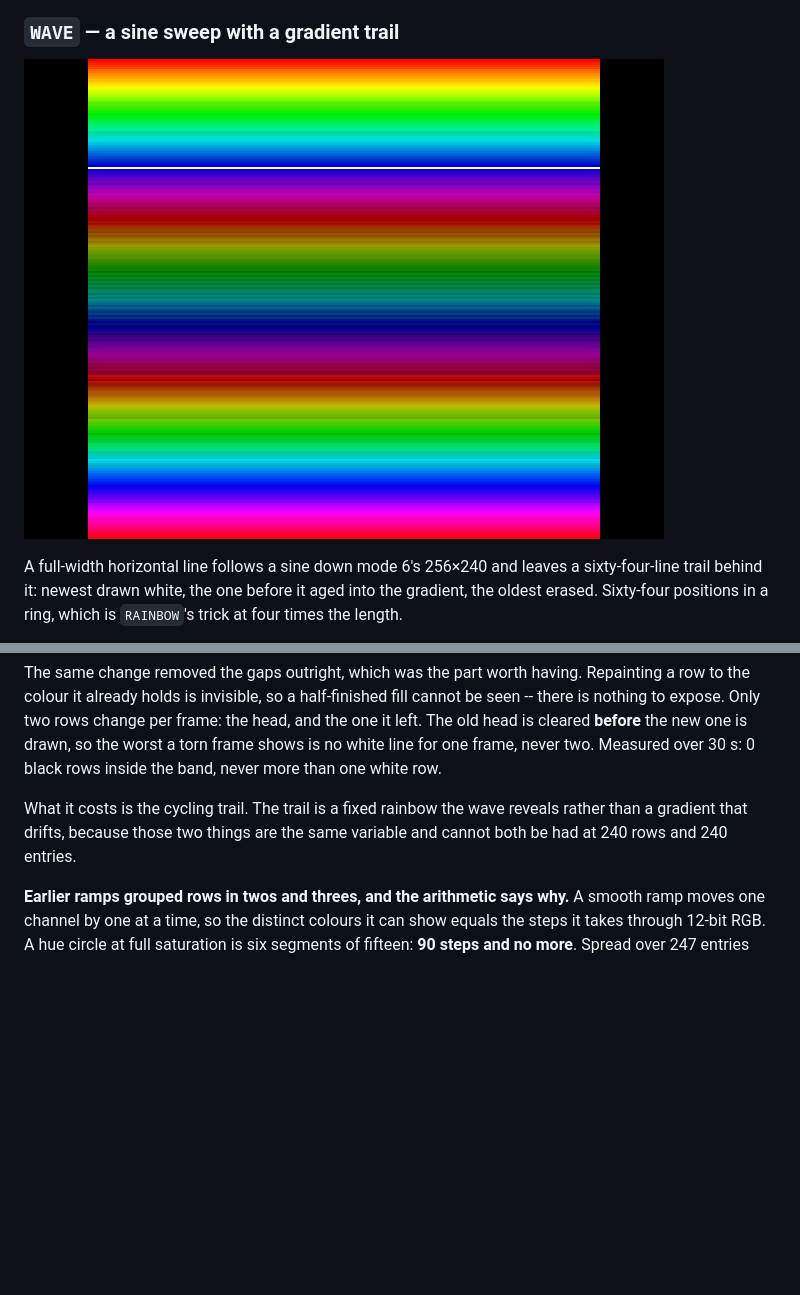
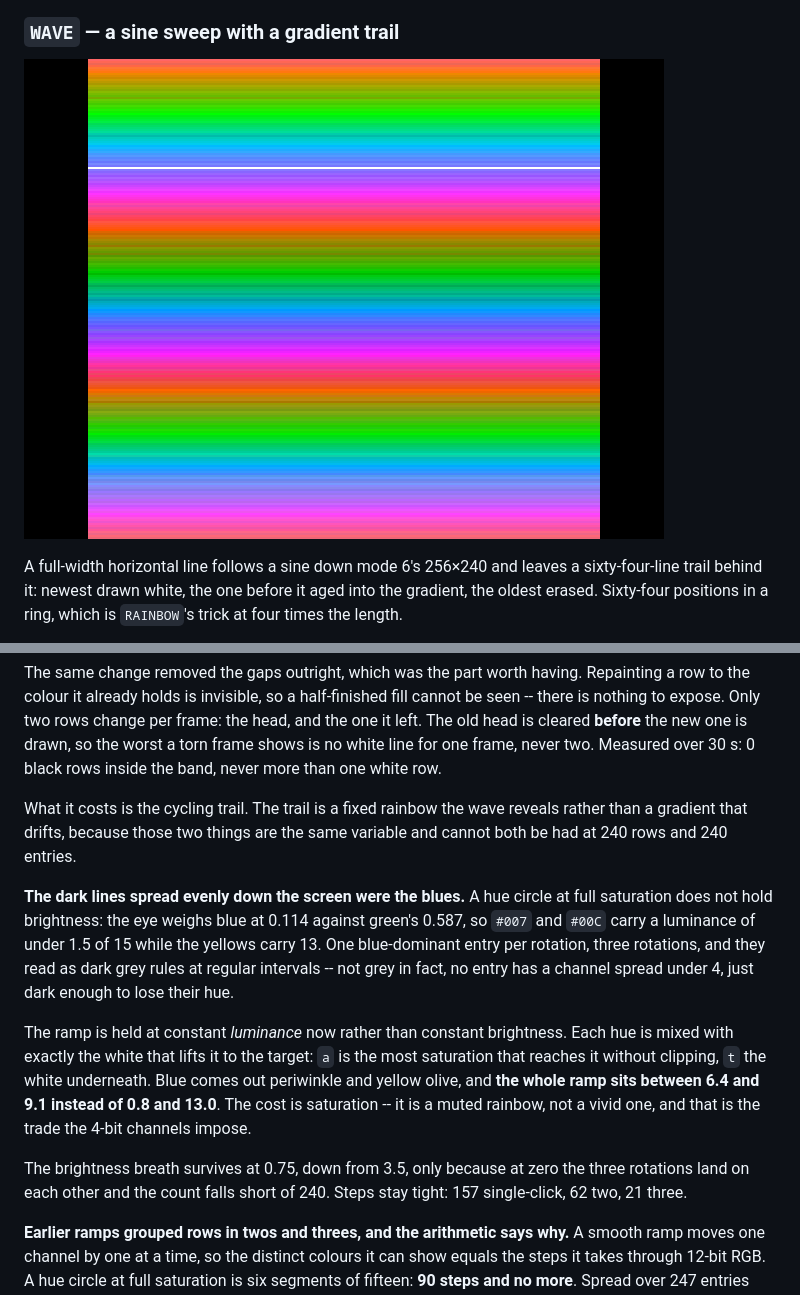
Before and after one commit to tomcoolpxl/cool8-cpu, a Markdown page: docs/14-demos.md, 2 parts joined by grey strips. Rendered like a GitHub page; pictures changed too: docs/img/demo-wave.png; blank space fills up the shorter version.

Commit message:
WAVE: the dark lines were the blues, so the ramp holds luminance now
Measured before changing anything: luminance ran 0.8 to 13.0 of 15
across the ramp. A hue circle at full saturation does not hold
brightness -- the eye weighs blue at 0.114 against green's 0.587, so the
blue-dominant entries carried under 1.5 while the yellows carried 13.
One per hue rotation, three rotations, evenly spread down the screen.
They were not grey in fact; no entry has a channel spread under 4, they
were just too dark to show their hue.

Each hue is now mixed with exactly the white needed to reach a fixed
luminance rather than a fixed brightness: a is the most saturation that
reaches it without clipping, t the white underneath. Blue lands on
periwinkle, yellow on olive, and the ramp sits between 6.4 and 9.1.

Still 240 distinct, which the construction gives on its own. Steps stay
tight -- 157 single-click, 62 two, 21 three, worst 3. The breath drops
from 3.5 to 0.75, kept only because at zero the three rotations collide
and the count falls short of 240.

The cost is saturation: this is a muted rainbow rather than a vivid one.
Four-bit channels cannot give both.

Co-Authored-By: Claude Opus 5 <noreply@anthropic.com>

```diff
--- a/docs/14-demos.md
+++ b/docs/14-demos.md
@@ -416,6 +416,26 @@ wave reveals rather than a gradient that drifts, because those two
 things are the same variable and cannot both be had at 240 rows and 240
 entries.
 
+**The dark lines spread evenly down the screen were the blues.** A hue
+circle at full saturation does not hold brightness: the eye weighs blue
+at 0.114 against green's 0.587, so `#007` and `#00C` carry a luminance
+of under 1.5 of 15 while the yellows carry 13. One blue-dominant entry
+per rotation, three rotations, and they read as dark grey rules at
+regular intervals -- not grey in fact, no entry has a channel spread
+under 4, just dark enough to lose their hue.
+
+The ramp is held at constant *luminance* now rather than constant
+brightness. Each hue is mixed with exactly the white that lifts it to
+the target: `a` is the most saturation that reaches it without
+clipping, `t` the white underneath. Blue comes out periwinkle and
+yellow olive, and **the whole ramp sits between 6.4 and 9.1 instead of
+0.8 and 13.0**. The cost is saturation -- it is a muted rainbow, not a
+vivid one, and that is the trade the 4-bit channels impose.
+
+The brightness breath survives at 0.75, down from 3.5, only because at
+zero the three rotations land on each other and the count falls short
+of 240. Steps stay tight: 157 single-click, 62 two, 21 three.
+
 **Earlier ramps grouped rows in twos and threes, and the arithmetic
 says why.** A smooth ramp moves one channel by one at a time, so the
 distinct colours it can show equals the steps it takes through 12-bit
```
Also changed, not shown: 1 other file.
